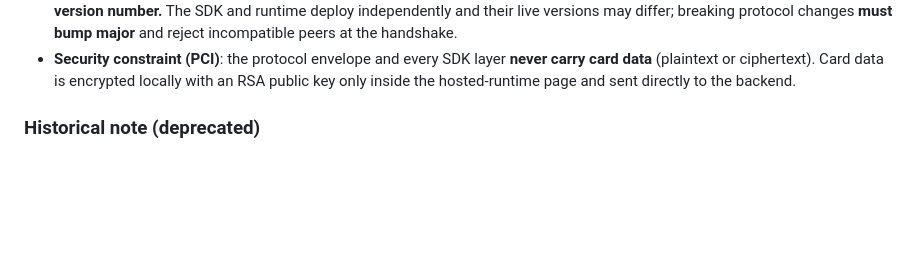
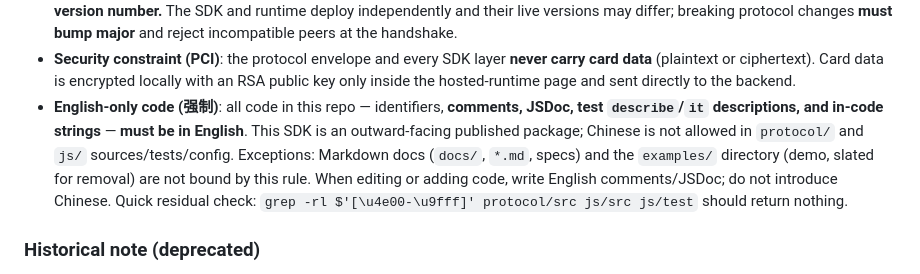
Before and after one commit to sunbay-developer/sunbay-checkout-sdk-web, a Markdown page: AGENTS.md, the part around the change. GitHub-like rendering; blank space fills up the shorter version.

Commit message:
docs(agents): mandate English-only code/comments in SDK sources (except docs/examples)

```diff
--- a/AGENTS.md
+++ b/AGENTS.md
@@ -57,6 +57,14 @@ checkout-sdk-web/
   **never carry card data** (plaintext or ciphertext). Card data is encrypted
   locally with an RSA public key only inside the hosted-runtime page and sent
   directly to the backend.
+- **English-only code (强制)**: all code in this repo — identifiers, **comments,
+  JSDoc, test `describe`/`it` descriptions, and in-code strings** — **must be in
+  English**. This SDK is an outward-facing published package; Chinese is not
+  allowed in `protocol/` and `js/` sources/tests/config. Exceptions: Markdown
+  docs (`docs/`, `*.md`, specs) and the `examples/` directory (demo, slated for
+  removal) are not bound by this rule. When editing or adding code, write English
+  comments/JSDoc; do not introduce Chinese. Quick residual check:
+  `grep -rl $'[\u4e00-\u9fff]' protocol/src js/src js/test` should return nothing.
 
 ### Historical note (deprecated)
 Early on, `protocol/scripts/sync-protocol.mjs` copied the protocol source into
```
